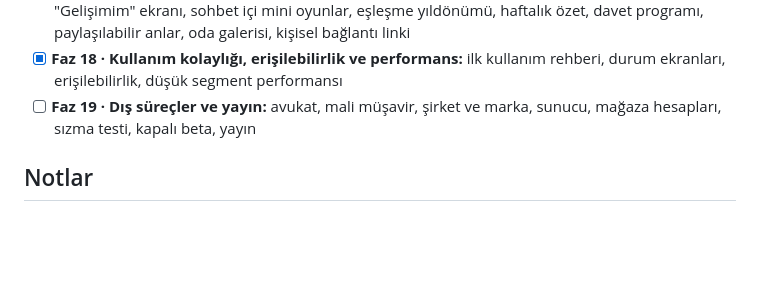
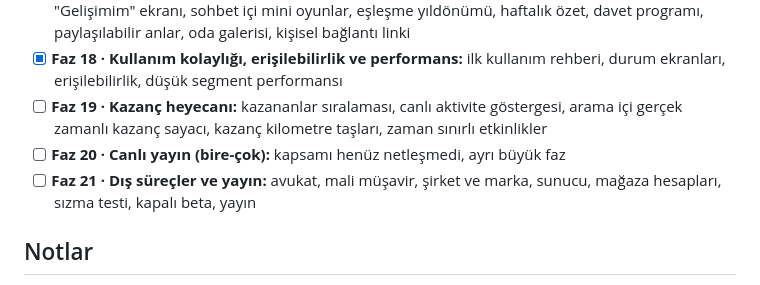
Before and after one commit to meetpointapp/meetpoint, a Markdown page: README.md, the part around the change. GitHub-like rendering; blank space fills up the shorter version.

```diff
--- a/README.md
+++ b/README.md
@@ -319,7 +319,9 @@ Yayın öncesi seri: önce uygulama (Faz 8–18), dış işler en sonda (Faz 19)
 - [x] **Faz 16 · Kimlik, premium katman ve mağaza:** profil vitrini, kendi odan + avatar + ziyaret (Sanalika esinli, statik), "Kendini Keşfet" vibe sistemi, günlük ruh hali, ilgi alanı toplulukları, kozmetik mağaza (oda/avatar/sohbet temaları dahil), abonelik (MeetPoint+), mikro-etkileşimler
 - [x] **Faz 17 · Oyunlaştırma, alışkanlık ve organik büyüme:** giriş serisi, sosyal cesaret yolculuğu, "Gelişimim" ekranı, sohbet içi mini oyunlar, eşleşme yıldönümü, haftalık özet, davet programı, paylaşılabilir anlar, oda galerisi, kişisel bağlantı linki
 - [x] **Faz 18 · Kullanım kolaylığı, erişilebilirlik ve performans:** ilk kullanım rehberi, durum ekranları, erişilebilirlik, düşük segment performansı
-- [ ] **Faz 19 · Dış süreçler ve yayın:** avukat, mali müşavir, şirket ve marka, sunucu, mağaza hesapları, sızma testi, kapalı beta, yayın
+- [ ] **Faz 19 · Kazanç heyecanı:** kazananlar sıralaması, canlı aktivite göstergesi, arama içi gerçek zamanlı kazanç sayacı, kazanç kilometre taşları, zaman sınırlı etkinlikler
+- [ ] **Faz 20 · Canlı yayın (bire-çok):** kapsamı henüz netleşmedi, ayrı büyük faz
+- [ ] **Faz 21 · Dış süreçler ve yayın:** avukat, mali müşavir, şirket ve marka, sunucu, mağaza hesapları, sızma testi, kapalı beta, yayın
 
 ## Notlar
 
```
Also changed, not shown: docs/yol-haritasi.md (+19 -3 lines).
